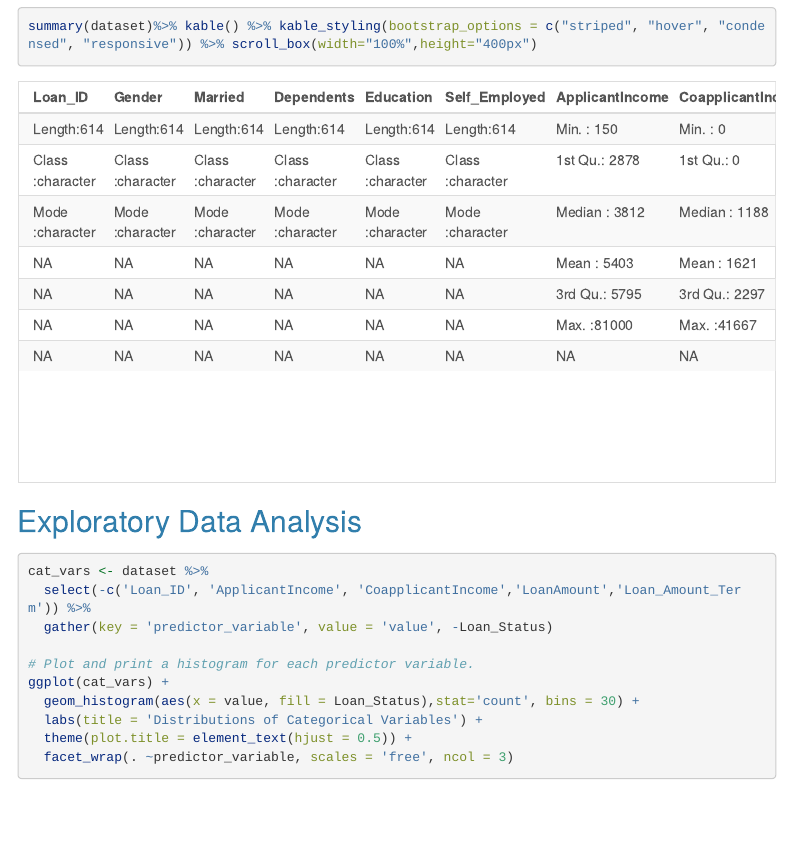
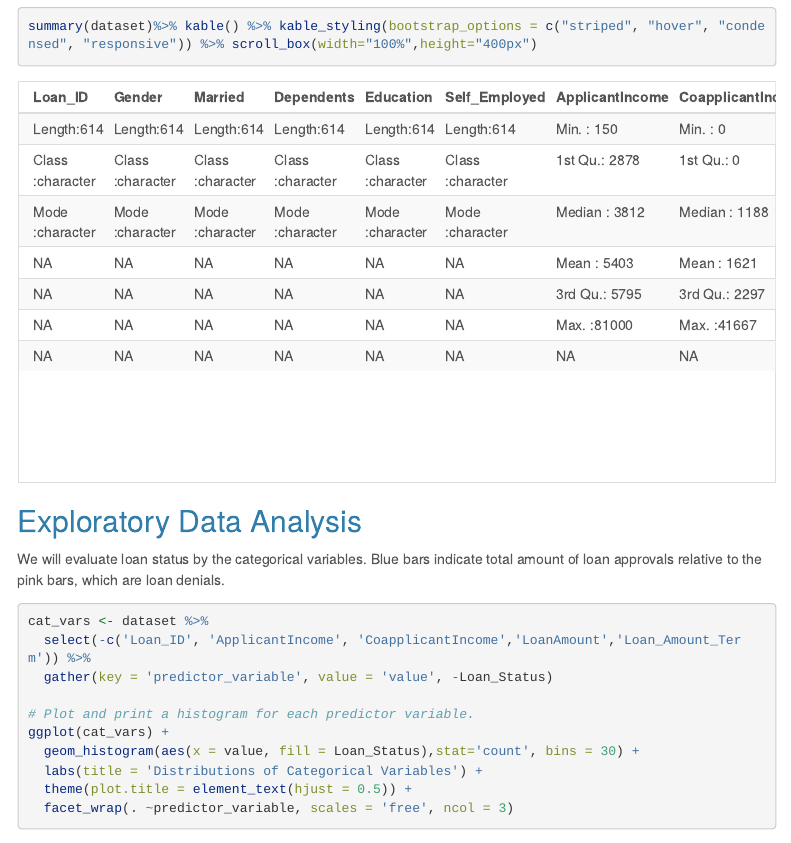
Before and after one commit to dcorrea614/DATA622, an R Markdown document (HW3/DATA622_HW3.Rmd): the page in a window 1100 px wide, from 1430 px down. Rendered offline with R 4.5, knitr and Pandoc, with nearby package versions; a font, style sheet, LaTeX package, included part or bibliography that could not be used is replaced or left out; menus at the side of the page are left out; long lines of code are wrapped.

Commit message:
Update DATA622_HW3.Rmd

````diff
--- a/HW3/DATA622_HW3.Rmd
+++ b/HW3/DATA622_HW3.Rmd
@@ -67,6 +67,8 @@ summary(dataset)%>% kable() %>% kable_styling(bootstrap_options = c("striped", "
 ```
 
 ## Exploratory Data Analysis
+
+ We will evaluate loan status by the categorical variables. Blue bars indicate total amount of loan approvals relative to the pink bars, which are loan denials.
 
 ```{r message=FALSE, warning=FALSE, fig.width=10}
 cat_vars <- dataset %>%
````
